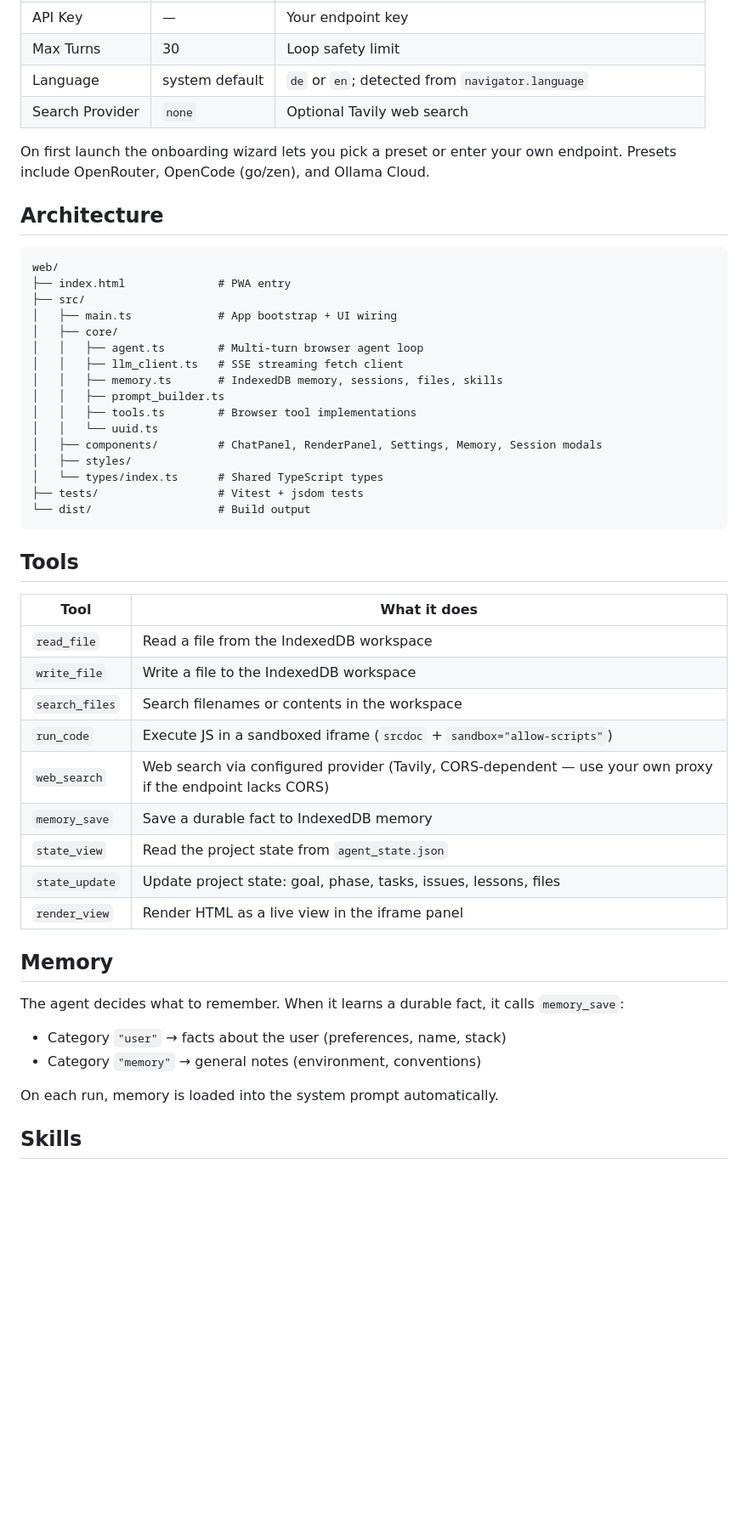
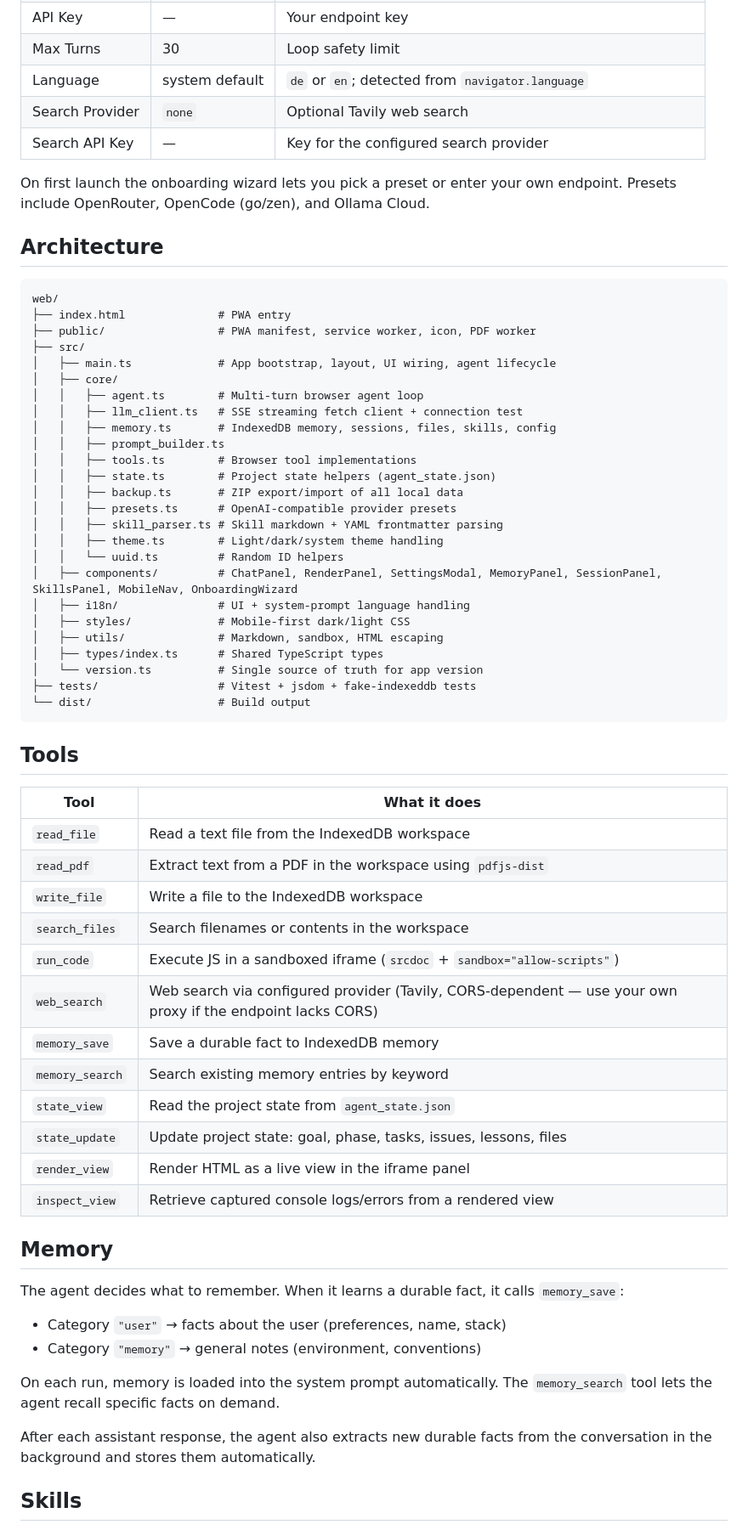
Before and after one commit to vibeopsde/vibeAgentGo, a Markdown page: README.md, the part around one of its changes. Shown at 85% size. Rendered like a GitHub page; blank space fills up the shorter version.

````diff
--- a/README.md
+++ b/README.md
@@ -36,6 +39,7 @@ Stored in `localStorage` (never sent to any server):
 | Max Turns | 30 | Loop safety limit |
 | Language | system default | `de` or `en`; detected from `navigator.language` |
 | Search Provider | `none` | Optional Tavily web search |
+| Search API Key | — | Key for the configured search provider |
 
 On first launch the onboarding wizard lets you pick a preset or enter your own endpoint. Presets include OpenRouter, OpenCode (go/zen), and Ollama Cloud.
 
@@ -44,19 +48,28 @@ On first launch the onboarding wizard lets you pick a preset or enter your own e
 ```
 web/
 ├── index.html              # PWA entry
+├── public/                 # PWA manifest, service worker, icon, PDF worker
 ├── src/
-│   ├── main.ts             # App bootstrap + UI wiring
+│   ├── main.ts             # App bootstrap, layout, UI wiring, agent lifecycle
 │   ├── core/
 │   │   ├── agent.ts        # Multi-turn browser agent loop
-│   │   ├── llm_client.ts   # SSE streaming fetch client
-│   │   ├── memory.ts       # IndexedDB memory, sessions, files, skills
+│   │   ├── llm_client.ts   # SSE streaming fetch client + connection test
+│   │   ├── memory.ts       # IndexedDB memory, sessions, files, skills, config
 │   │   ├── prompt_builder.ts
 │   │   ├── tools.ts        # Browser tool implementations
-│   │   └── uuid.ts
-│   ├── components/         # ChatPanel, RenderPanel, Settings, Memory, Session modals
-│   ├── styles/
-│   └── types/index.ts      # Shared TypeScript types
-├── tests/                  # Vitest + jsdom tests
+│   │   ├── state.ts        # Project state helpers (agent_state.json)
+│   │   ├── backup.ts       # ZIP export/import of all local data
+│   │   ├── presets.ts      # OpenAI-compatible provider presets
+│   │   ├── skill_parser.ts # Skill markdown + YAML frontmatter parsing
+│   │   ├── theme.ts        # Light/dark/system theme handling
+│   │   └── uuid.ts         # Random ID helpers
+│   ├── components/         # ChatPanel, RenderPanel, SettingsModal, MemoryPanel, SessionPanel, SkillsPanel, MobileNav, OnboardingWizard
+│   ├── i18n/               # UI + system-prompt language handling
+│   ├── styles/             # Mobile-first dark/light CSS
+│   ├── utils/              # Markdown, sandbox, HTML escaping
+│   ├── types/index.ts      # Shared TypeScript types
+│   └── version.ts          # Single source of truth for app version
+├── tests/                  # Vitest + jsdom + fake-indexeddb tests
 └── dist/                   # Build output
 ```
 
@@ -64,15 +77,18 @@ web/
 
 | Tool | What it does |
 |------|-------------|
-| `read_file` | Read a file from the IndexedDB workspace |
+| `read_file` | Read a text file from the IndexedDB workspace |
+| `read_pdf` | Extract text from a PDF in the workspace using `pdfjs-dist` |
 | `write_file` | Write a file to the IndexedDB workspace |
 | `search_files` | Search filenames or contents in the workspace |
 | `run_code` | Execute JS in a sandboxed iframe (`srcdoc` + `sandbox="allow-scripts"`) |
 | `web_search` | Web search via configured provider (Tavily, CORS-dependent — use your own proxy if the endpoint lacks CORS) |
 | `memory_save` | Save a durable fact to IndexedDB memory |
+| `memory_search` | Search existing memory entries by keyword |
 | `state_view` | Read the project state from `agent_state.json` |
 | `state_update` | Update project state: goal, phase, tasks, issues, lessons, files |
 | `render_view` | Render HTML as a live view in the iframe panel |
+| `inspect_view` | Retrieve captured console logs/errors from a rendered view |
 
 ## Memory
 
@@ -81,7 +97,9 @@ The agent decides what to remember. When it learns a durable fact, it calls `mem
 - Category `"user"` → facts about the user (preferences, name, stack)
 - Category `"memory"` → general notes (environment, conventions)
 
-On each run, memory is loaded into the system prompt automatically.
+On each run, memory is loaded into the system prompt automatically. The `memory_search` tool lets the agent recall specific facts on demand.
+
+After each assistant response, the agent also extracts new durable facts from the conversation in the background and stores them automatically.
 
 ## Skills
 
````
Also changed, not shown: other parts of README.md (+38 -5 lines).
